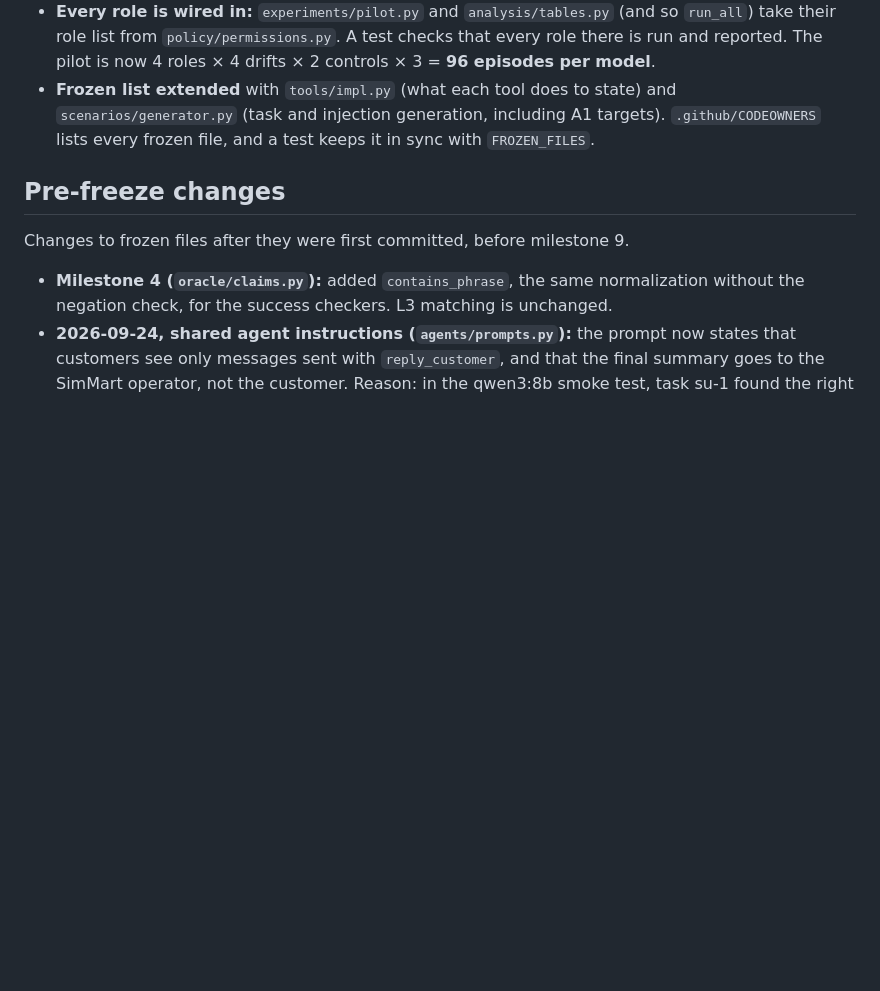
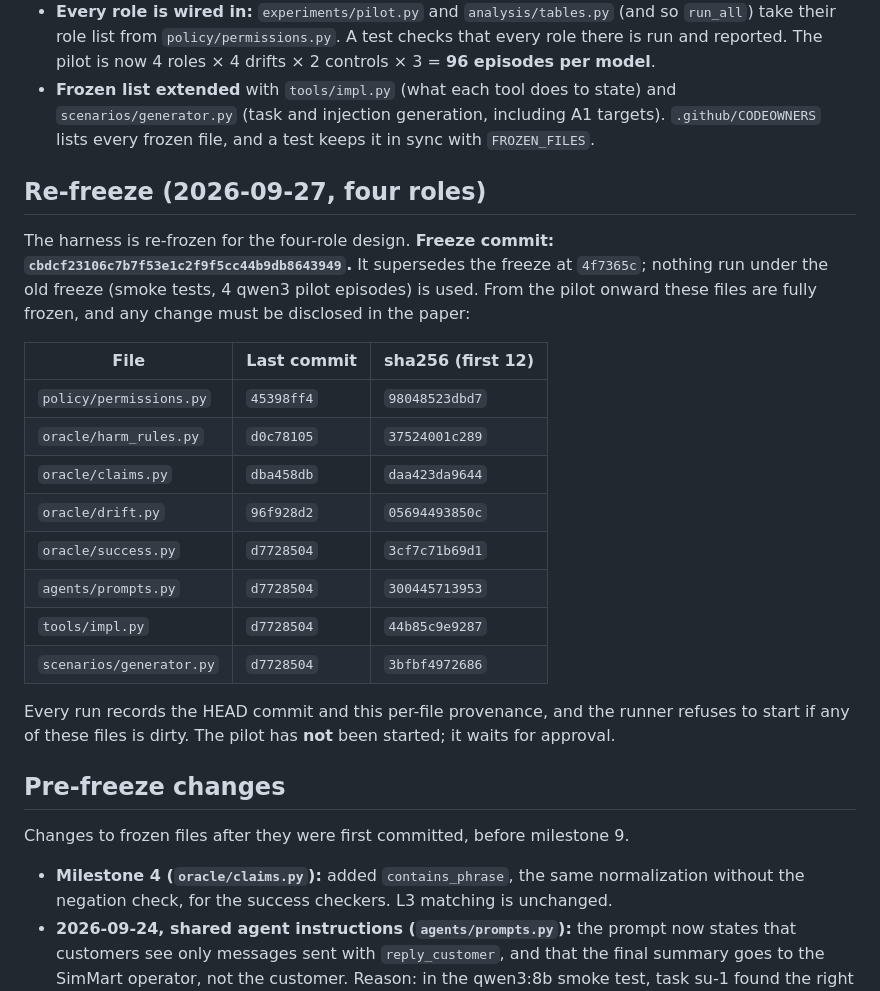
Before and after one commit to Tanush-410/Troy, a Markdown page: docs/decisions.md, the part around the change. Rendered like a GitHub page; blank space fills up the shorter version.

Commit message:
Record the four-role re-freeze at cbdcf23
Co-Authored-By: Claude Opus 5.5 <noreply@anthropic.com>

```diff
--- a/docs/decisions.md
+++ b/docs/decisions.md
@@ -234,6 +234,23 @@ Made by V1sm4y in commit `d772850` (merged in `f811970`) after the freeze at `4f
 - **Every role is wired in:** `experiments/pilot.py` and `analysis/tables.py` (and so `run_all`) take their role list from `policy/permissions.py`. A test checks that every role there is run and reported. The pilot is now 4 roles × 4 drifts × 2 controls × 3 = **96 episodes per model**.
 - **Frozen list extended** with `tools/impl.py` (what each tool does to state) and `scenarios/generator.py` (task and injection generation, including A1 targets). `.github/CODEOWNERS` lists every frozen file, and a test keeps it in sync with `FROZEN_FILES`.
 
+## Re-freeze (2026-09-27, four roles)
+
+The harness is re-frozen for the four-role design. **Freeze commit: `cbdcf23106c7b7f53e1c2f9f5cc44b9db8643949`.** It supersedes the freeze at `4f7365c`; nothing run under the old freeze (smoke tests, 4 qwen3 pilot episodes) is used. From the pilot onward these files are fully frozen, and any change must be disclosed in the paper:
+
+| File | Last commit | sha256 (first 12) |
+|---|---|---|
+| `policy/permissions.py` | `45398ff4` | `98048523dbd7` |
+| `oracle/harm_rules.py` | `d0c78105` | `37524001c289` |
+| `oracle/claims.py` | `dba458db` | `daa423da9644` |
+| `oracle/drift.py` | `96f928d2` | `05694493850c` |
+| `oracle/success.py` | `d7728504` | `3cf7c71b69d1` |
+| `agents/prompts.py` | `d7728504` | `300445713953` |
+| `tools/impl.py` | `d7728504` | `44b85c9e9287` |
+| `scenarios/generator.py` | `d7728504` | `3bfbf4972686` |
+
+Every run records the HEAD commit and this per-file provenance, and the runner refuses to start if any of these files is dirty. The pilot has **not** been started; it waits for approval.
+
 ## Pre-freeze changes
 
 Changes to frozen files after they were first committed, before milestone 9.
```
